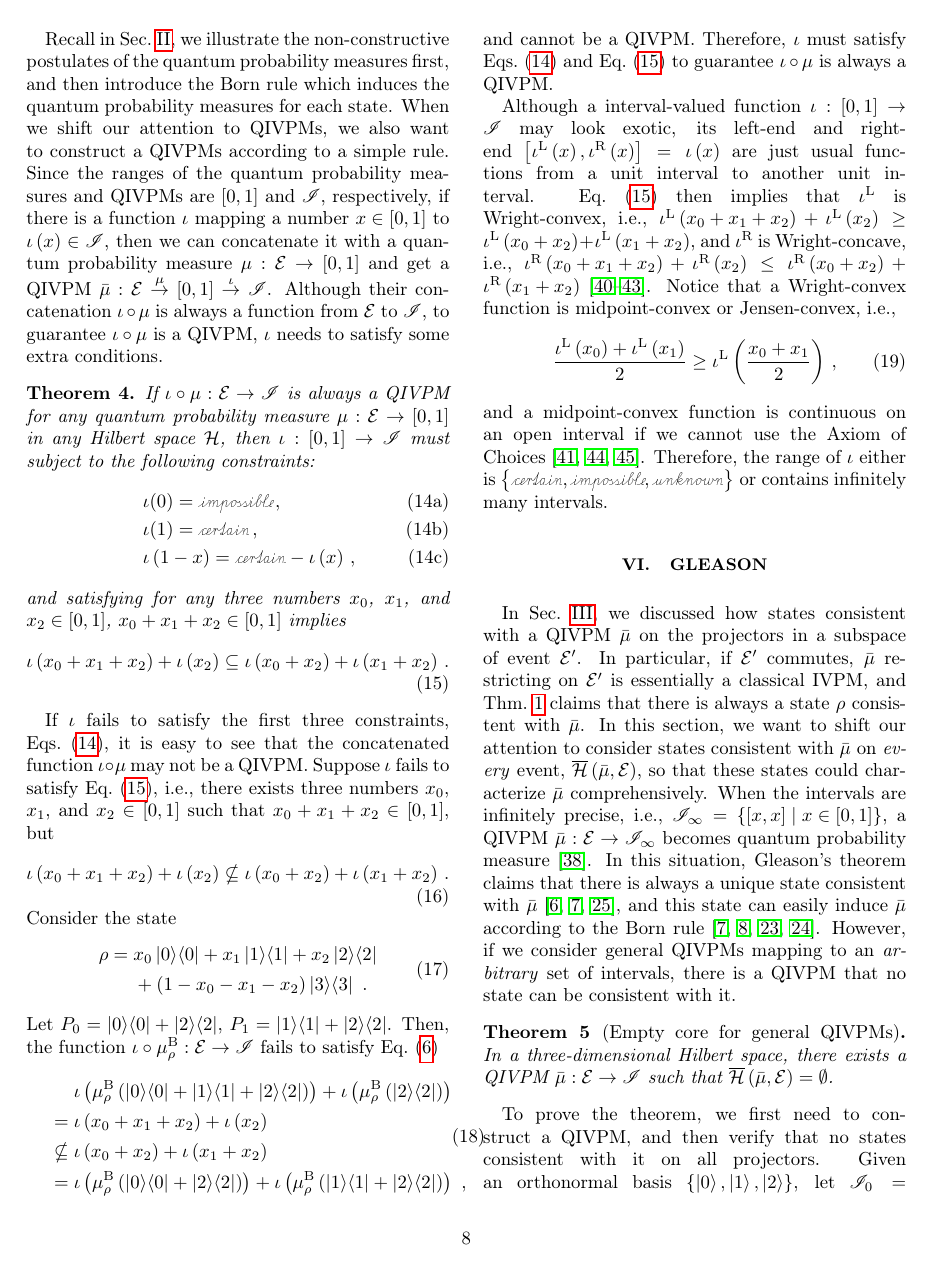
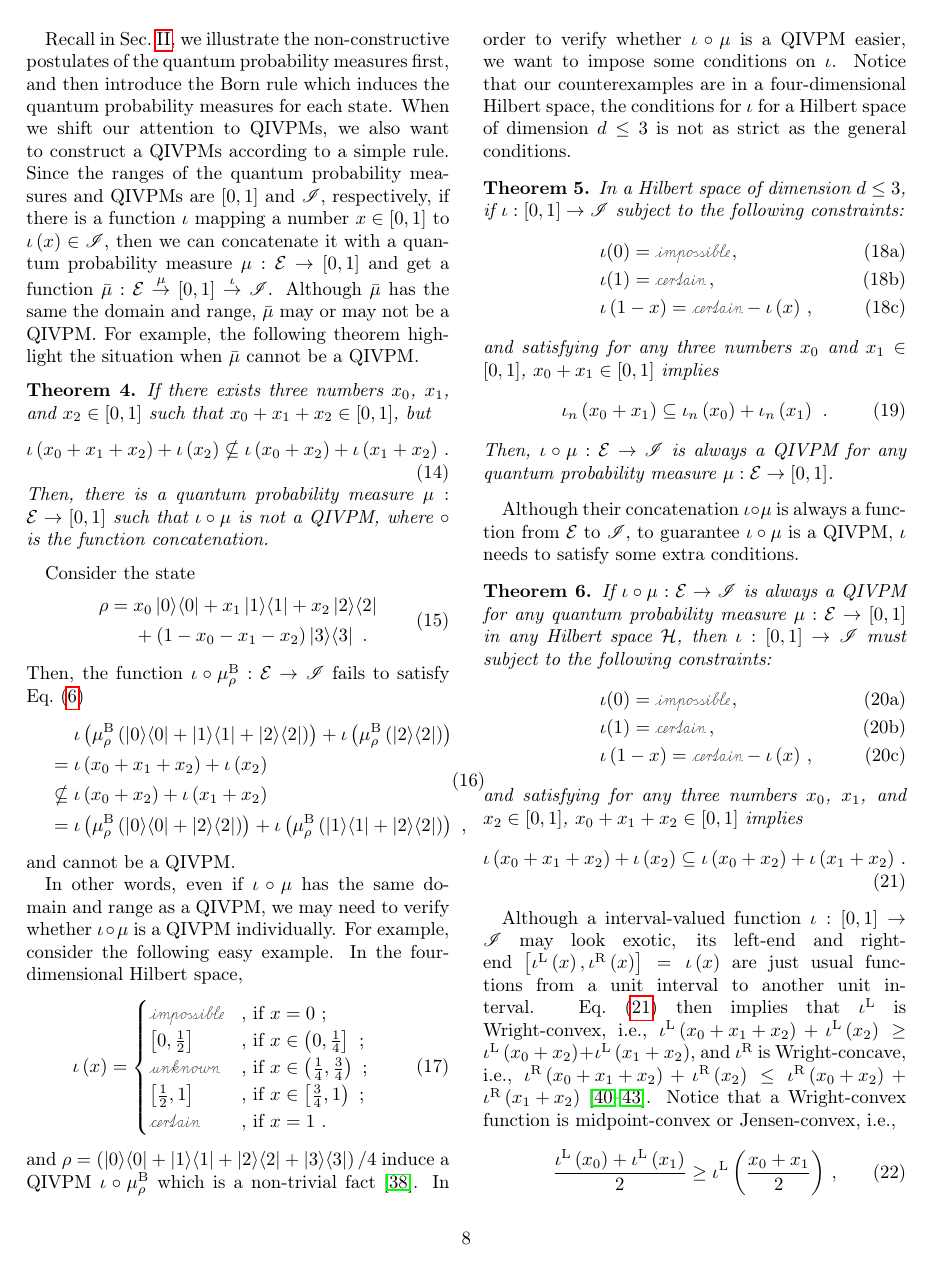
Before and after one commit to yuttai/Contextuality-and-Nonlocality-in-Discrete-Quantum-Theory, a LaTeX paper (prop_letter.tex): page 8 of 12. Compiled offline with pdfLaTeX.

Commit message:
prop_letter.tex \section{Born} Updating...

```diff
--- a/prop_letter.tex
+++ b/prop_letter.tex
@@ -964,7 +964,78 @@ probability measures and QIVPMs are $\left[0,1\right]$ and $\mathscr{I}$,
 respectively, if there is a function~$\iota$ mapping a number~$x\in\left[0,1\right]$
 to $\iota\left(x\right)\in\mathscr{I}$, then we can concatenate it
 with a quantum probability measure~$\mu:\events\rightarrow\left[0,1\right]$
-and get a QIVPM~$\bar{\mu}:\events\overset{\mu}{\rightarrow}\left[0,1\right]\overset{\iota}{\rightarrow}\mathscr{I}$.
+and get a function~$\bar{\mu}:\events\overset{\mu}{\rightarrow}\left[0,1\right]\overset{\iota}{\rightarrow}\mathscr{I}$.
+Although $\bar{\mu}$ has the same the domain and range, $\bar{\mu}$
+may or may not be a QIVPM. For example, the following theorem highlight
+the situation when $\bar{\mu}$ cannot be a QIVPM.
+
+\begin{thm}If there exists three numbers~$x_{0}$, $x_{1}$, and
+$x_{2}\in\left[0,1\right]$ such that $x_{0}+x_{1}+x_{2}\in\left[0,1\right]$,
+but
+\begin{equation}
+\iota\left(x_{0}+x_{1}+x_{2}\right)+\iota\left(x_{2}\right)\nsubseteq\iota\left(x_{0}+x_{2}\right)+\iota\left(x_{1}+x_{2}\right)\,.\label{eq:iota-Inclusion-not}
+\end{equation}
+Then, there is a quantum probability measure~$\mu:\events\rightarrow\left[0,1\right]$
+such that $\iota\circ\mu$ is not a QIVPM, where $\circ$ is the function
+concatenation.\end{thm}
+
+Consider the state
+\begin{equation}
+\begin{aligned}\rho={} & x_{0}\proj{0}+x_{1}\proj{1}+x_{2}\proj{2}\\
+ & +\left(1-x_{0}-x_{1}-x_{2}\right)\proj{3}\textrm{ .}
+\end{aligned}
+\end{equation}
+Then, the function~$\iota\circ\mu_{\rho}^{\mathrm{\mathrm{B}}}:\events\rightarrow\mathscr{I}$
+fails to satisfy Eq.~(\ref{eq:QuantumInterval-valuedProbability-Inclusion})
+\begin{eqnarray}
+ &  & \begin{aligned} & \mathrel{\hphantom{=}}\iota\left(\mu_{\rho}^{\mathrm{\mathrm{B}}}\left(\proj{0}+\proj{1}+\proj{2}\right)\right)+\iota\left(\mu_{\rho}^{\mathrm{\mathrm{B}}}\left(\proj{2}\right)\right)\end{aligned}
+\nonumber \\
+ &  & \begin{aligned} & =\iota\left(x_{0}+x_{1}+x_{2}\right)+\iota\left(x_{2}\right)\\
+ & \nsubseteq\iota\left(x_{0}+x_{2}\right)+\iota\left(x_{1}+x_{2}\right)
+\end{aligned}
+\\
+ &  & \begin{aligned} & =\iota\left(\mu_{\rho}^{\mathrm{\mathrm{B}}}\left(\proj{0}+\proj{2}\right)\right)+\iota\left(\mu_{\rho}^{\mathrm{\mathrm{B}}}\left(\proj{1}+\proj{2}\right)\right)\textrm{ ,}\end{aligned}
+\nonumber
+\end{eqnarray}
+and cannot be a QIVPM.
+
+In other words, even if $\iota\circ\mu$ has the same domain and range
+as a QIVPM, we may need to verify whether $\iota\circ\mu$ is a QIVPM
+individually. For example, consider the following easy example. In
+the four-dimensional Hilbert space,
+\begin{equation}
+\iota\left(x\right)=\begin{cases}
+\imposs & \textrm{, if }x=0\textrm{ ;}\\
+\left[0,\tfrac{1}{2}\right] & \textrm{, if }x\in\left(0,\tfrac{1}{4}\right]\textrm{ ;}\\
+\unknown & \textrm{, if }x\in\left(\tfrac{1}{4},\tfrac{3}{4}\right)\textrm{ ;}\\
+\left[\tfrac{1}{2},1\right] & \textrm{, if }x\in\left[\tfrac{3}{4},1\right)\textrm{ ;}\\
+\necess & \textrm{, if }x=1\textrm{ .}
+\end{cases}
+\end{equation}
+and $\rho=\left(\proj{0}+\proj{1}+\proj{2}+\proj{3}\right)/4$ induce
+a QIVPM~$\iota\circ\mu_{\rho}^{\mathrm{\mathrm{B}}}$ which is a
+non-trivial fact~\citep{HOSTunpublished}. In order to verify whether
+$\iota\circ\mu$ is a QIVPM easier, we want to impose some conditions
+on $\iota$. Notice that our counterexamples are in a four-dimensional
+Hilbert space, the conditions for $\iota$ for a Hilbert space of
+dimension~$d\le3$ is not as strict as the general conditions.
+
+\begin{thm}In a Hilbert space of dimension~$d\le3$, if $\iota:\left[0,1\right]\rightarrow\mathscr{I}$
+subject to the following constraints:\begin{subequations}\label{eq:iota-constraints}
+\begin{eqnarray}
+ &  & \iota(0)=\imposs\,,\\
+ &  & \iota(1)=\necess\,,\\
+ &  & \iota\left(1-x\right)=\necess-\iota\left(x\right)\,,
+\end{eqnarray}
+\end{subequations}and satisfying for any three numbers~$x_{0}$
+and $x_{1}\in\left[0,1\right]$, $x_{0}+x_{1}\in\left[0,1\right]$
+implies
+\begin{equation}
+\iota_{n}\left(x_{0}+x_{1}\right)\subseteq\iota_{n}\left(x_{0}\right)+\iota_{n}\left(x_{1}\right)\textrm{ .}\label{eq:iota-add}
+\end{equation}
+Then, $\iota\circ\mu:\events\rightarrow\mathscr{I}$ is always a QIVPM
+for any quantum probability measure~$\mu:\events\rightarrow\left[0,1\right]$.\end{thm}
+
 Although their concatenation $\iota\circ\mu$ is always a function
 from $\events$ to $\mathscr{I}$, to guarantee $\iota\circ\mu$ is
 a QIVPM, $\iota$ needs to satisfy some extra conditions.
@@ -985,37 +1056,6 @@ implies
 \iota\left(x_{0}+x_{1}+x_{2}\right)+\iota\left(x_{2}\right)\subseteq\iota\left(x_{0}+x_{2}\right)+\iota\left(x_{1}+x_{2}\right)\,.\label{eq:iota-Inclusion}
 \end{equation}
 \end{thm}
-
-If $\iota$ fails to satisfy the first three constraints, Eqs.~(\ref{eq:iota-constraints}),
-it is easy to see that the concatenated function~$\iota\circ\mu$
-may not be a QIVPM. Suppose $\iota$ fails to satisfy Eq.~(\ref{eq:iota-Inclusion}),
-i.e., there exists three numbers~$x_{0}$, $x_{1}$, and $x_{2}\in\left[0,1\right]$
-such that $x_{0}+x_{1}+x_{2}\in\left[0,1\right]$, but
-\begin{equation}
-\iota\left(x_{0}+x_{1}+x_{2}\right)+\iota\left(x_{2}\right)\nsubseteq\iota\left(x_{0}+x_{2}\right)+\iota\left(x_{1}+x_{2}\right)\,.\label{eq:iota-Inclusion-not}
-\end{equation}
-Consider the state
-\begin{equation}
-\begin{aligned}\rho={} & x_{0}\proj{0}+x_{1}\proj{1}+x_{2}\proj{2}\\
- & +\left(1-x_{0}-x_{1}-x_{2}\right)\proj{3}\textrm{ .}
-\end{aligned}
-\end{equation}
-Let $P_{0}=\proj{0}+\proj{2}$, $P_{1}=\proj{1}+\proj{2}$. Then,
-the function~$\iota\circ\mu_{\rho}^{\mathrm{\mathrm{B}}}:\events\rightarrow\mathscr{I}$
-fails to satisfy Eq.~(\ref{eq:QuantumInterval-valuedProbability-Inclusion})
-\begin{eqnarray}
- &  & \begin{aligned} & \mathrel{\hphantom{=}}\iota\left(\mu_{\rho}^{\mathrm{\mathrm{B}}}\left(\proj{0}+\proj{1}+\proj{2}\right)\right)+\iota\left(\mu_{\rho}^{\mathrm{\mathrm{B}}}\left(\proj{2}\right)\right)\end{aligned}
-\nonumber \\
- &  & \begin{aligned} & =\iota\left(x_{0}+x_{1}+x_{2}\right)+\iota\left(x_{2}\right)\\
- & \nsubseteq\iota\left(x_{0}+x_{2}\right)+\iota\left(x_{1}+x_{2}\right)
-\end{aligned}
-\\
- &  & \begin{aligned} & =\iota\left(\mu_{\rho}^{\mathrm{\mathrm{B}}}\left(\proj{0}+\proj{2}\right)\right)+\iota\left(\mu_{\rho}^{\mathrm{\mathrm{B}}}\left(\proj{1}+\proj{2}\right)\right)\textrm{ ,}\end{aligned}
-\nonumber
-\end{eqnarray}
-and cannot be a QIVPM. Therefore, $\iota$ must satisfy Eqs.~(\ref{eq:iota-constraints})
-and Eq.~(\ref{eq:iota-Inclusion}) to guarantee $\iota\circ\mu$
-is always a QIVPM.
 
 Although a interval-valued function~$\iota:\left[0,1\right]\rightarrow\mathscr{I}$
 may look exotic, its left-end and right-end~$\left[\iotal\left(x\right),\iotar\left(x\right)\right]=\iota\left(x\right)$
```
Also changed, not shown: prop_letter.tex (4 more changed lines), 2 other files.
